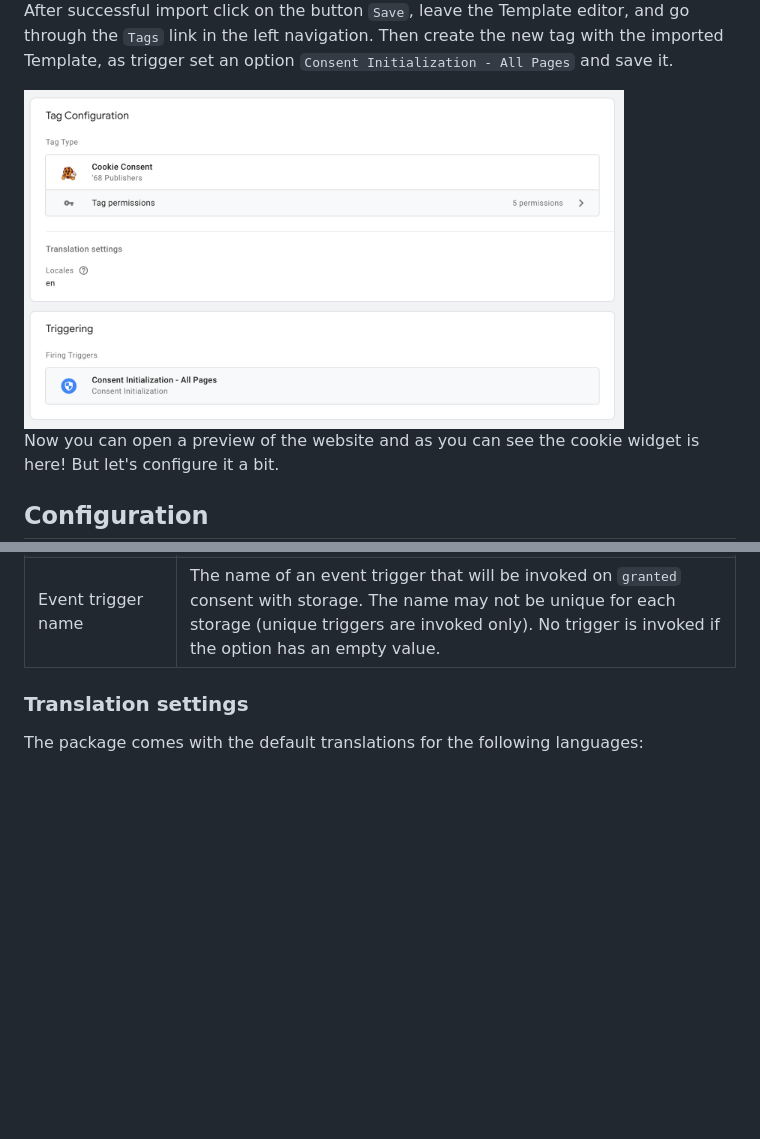
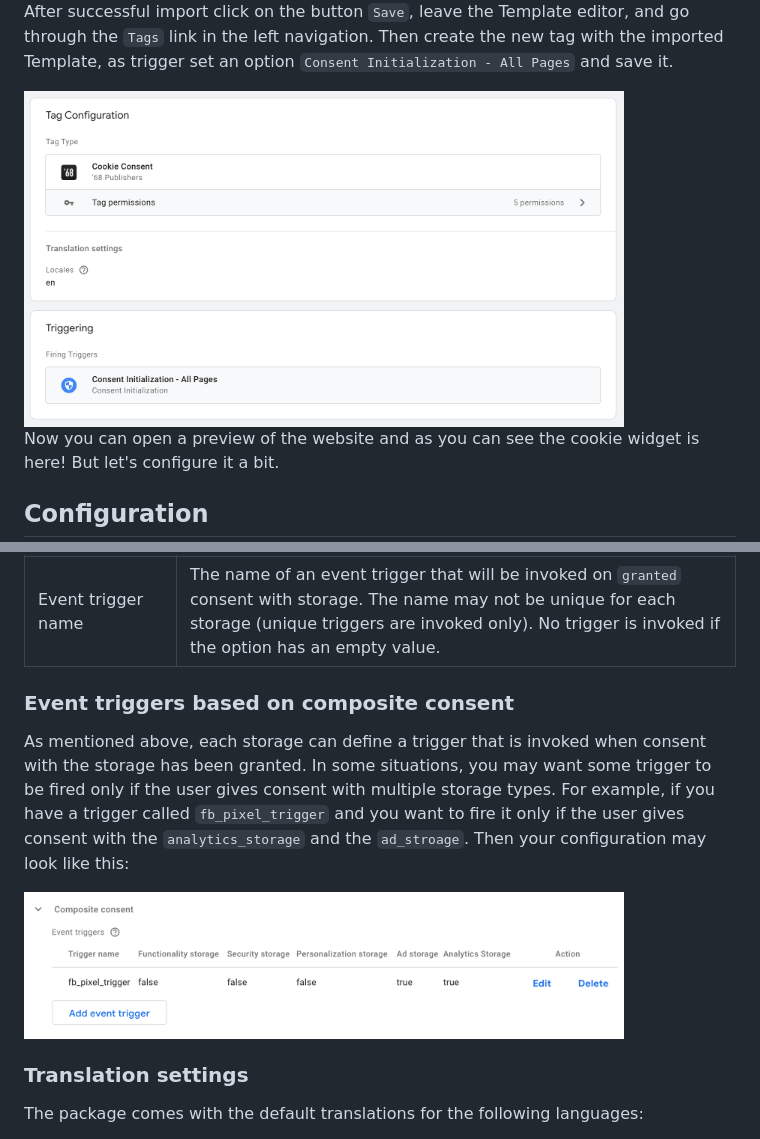
Before and after one commit to 68publishers/cookie-consent, a Markdown page: README.md, 2 parts joined by grey strips. GitHub-like rendering; pictures changed too: docs/images/composite-consent-event-trigger.png (added), docs/images/cookie-consent-tag.png; blank space fills up the shorter version.

Commit message:
Updated README and CHANGELOG

```diff
--- a/README.md
+++ b/README.md
@@ -74,6 +74,15 @@ Each storage defines the name of a trigger that will be invoked if the user prov
 | Readonly | A toggle button for storage inside the settings modal will be disabled if the option is checked. Commonly used for functionality storage. The option is available only if the option `Display in the widget` is checked. |
 | Synchronize consent with | The consent can be synchronized with another storage. The option is available only if the option `Display in the widget` is not checked. |
 | Event trigger name | The name of an event trigger that will be invoked on `granted` consent with storage. The name may not be unique for each storage (unique triggers are invoked only). No trigger is invoked if the option has an empty value. |
+
+### Event triggers based on composite consent
+
+As mentioned above, each storage can define a trigger that is invoked when consent with the storage has been granted.
+In some situations, you may want some trigger to be fired only if the user gives consent with multiple storage types.
+For example, if you have a trigger called `fb_pixel_trigger` and you want to fire it only if the user gives consent with the `analytics_storage` and the `ad_stroage`.
+Then your configuration may look like this:
+
+<img src="docs/images/composite-consent-event-trigger.png" alt="Revision message translation" width="600">
 
 ### Translation settings
 
```
Also changed, not shown: CHANGELOG.md (+8 -0 lines).
